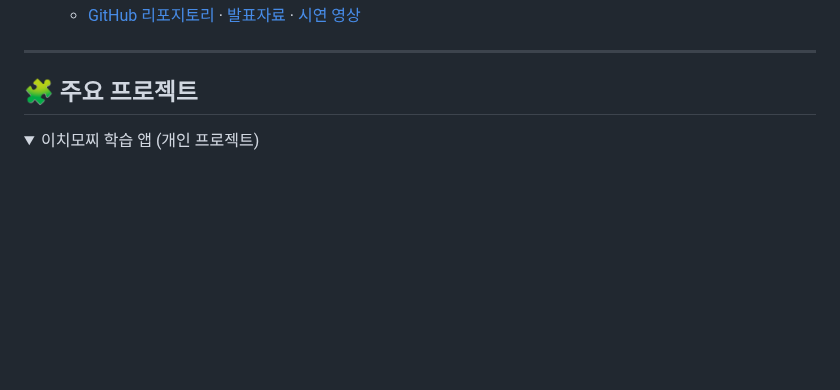
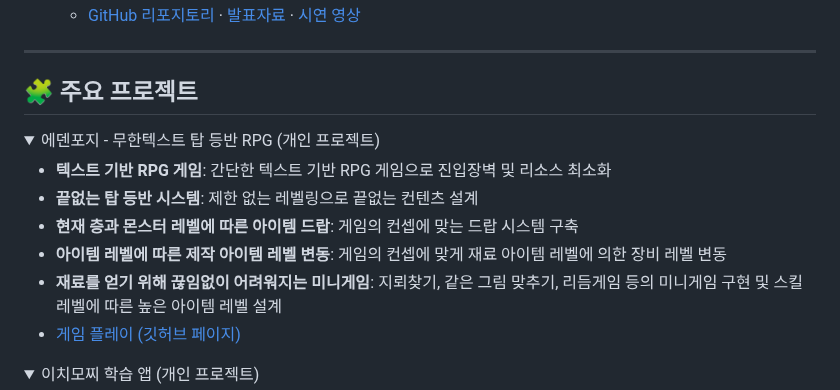
Before and after one commit to szara7678/szara7678, a Markdown page: README.md, the part around the change. Rendered like a GitHub page; folded sections open; blank space fills up the shorter version.

```diff
--- a/README.md
+++ b/README.md
@@ -19,6 +19,16 @@
 ---
 
 ## 🧩 주요 프로젝트
+
+<details>
+<summary>에덴포지 - 무한텍스트 탑 등반 RPG (개인 프로젝트)</summary>
+
+- **텍스트 기반 RPG 게임**: 간단한 텍스트 기반 RPG 게임으로 진입장벽 및 리소스 최소화
+- **끝없는 탑 등반 시스템**: 제한 없는 레벨링으로 끝없는 컨텐츠 설계
+- **현재 층과 몬스터 레벨에 따른 아이템 드랍**: 게임의 컨셉에 맞는 드랍 시스템 구축
+- **아이템 레벨에 따른 제작 아이템 레벨 변동**: 게임의 컨셉에 맞게 재료 아이템 레벨에 의한 장비 레벨 변동
+- **재료를 얻기 위해 끊임없이 어려워지는 미니게임**: 지뢰찾기, 같은 그림 맞추기, 리듬게임 등의 미니게임 구현 및 스킬 레벨에 따른 높은 아이템 레벨 설계
+- <a href="https://github.com/szara7678/edenforge" target="_blank">게임 플레이 (깃허브 페이지)</a>
 
 <details>
 <summary>이치모찌 학습 앱 (개인 프로젝트)</summary>
```
